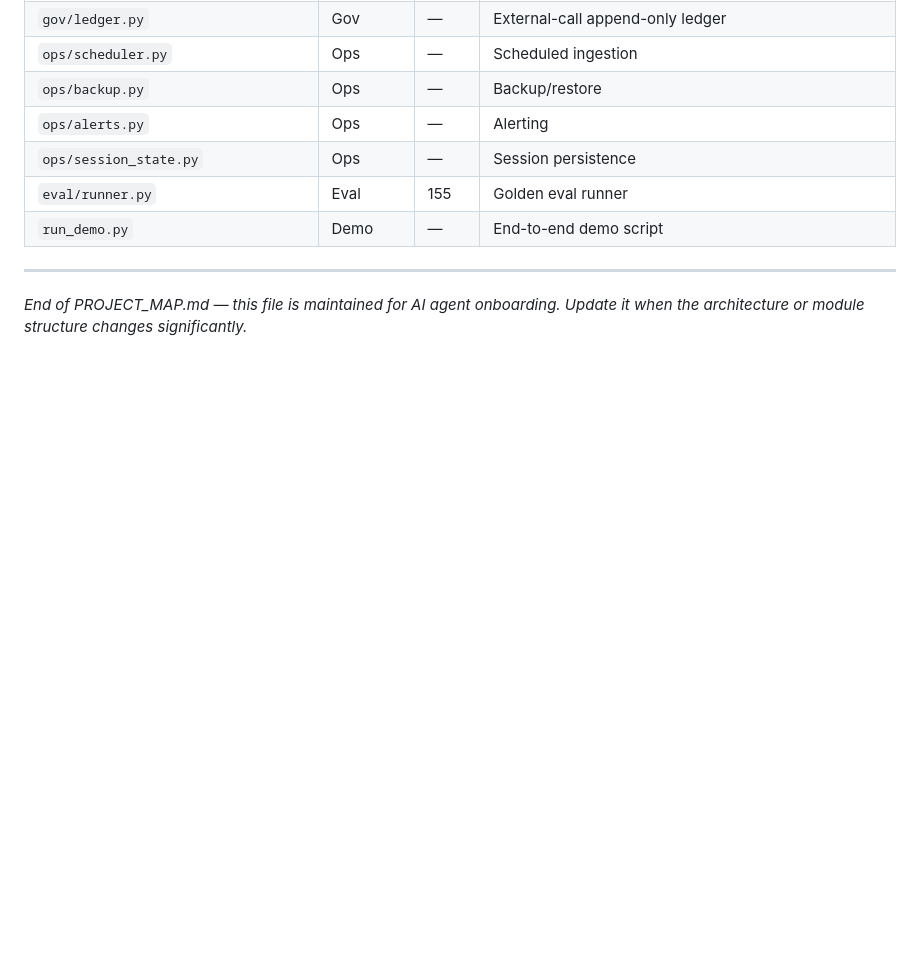
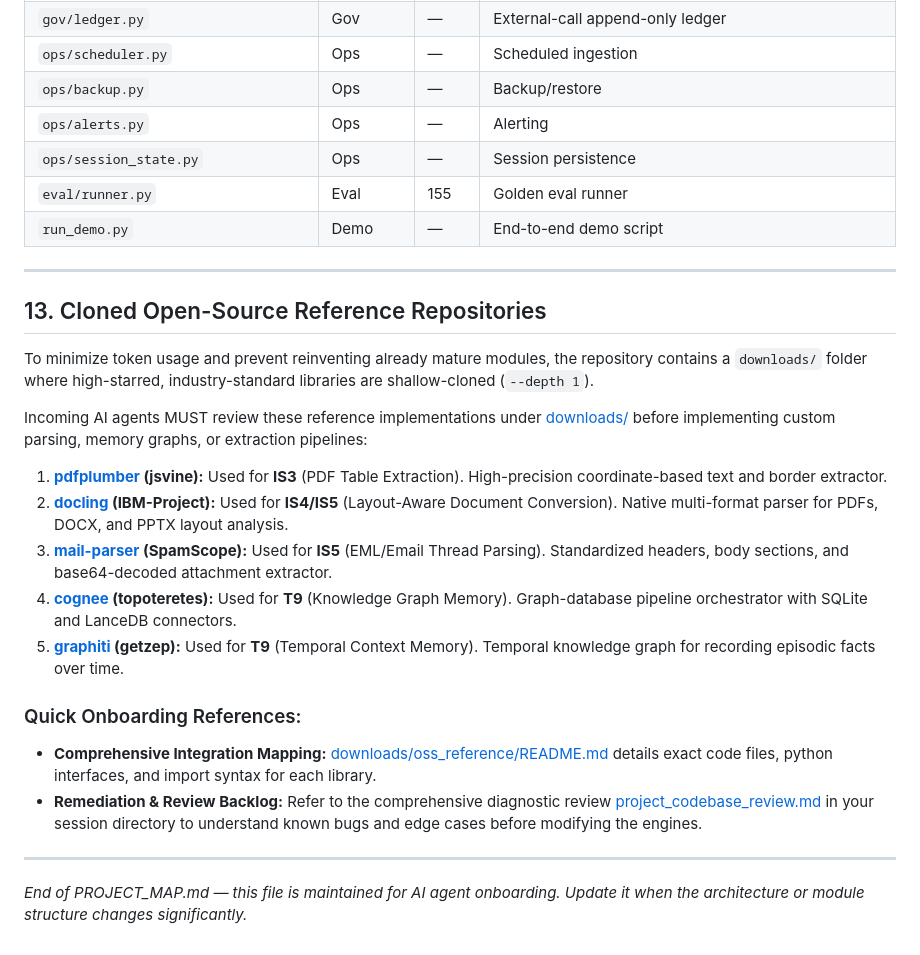
Before and after one commit to coolman1984/AI, a Markdown page: PROJECT_MAP.md, the part around the change. Drawn GitHub-style; blank space fills up the shorter version.

Commit message:
docs: add Section 13 Cloned OSS reference repositories to PROJECT_MAP.md

```diff
--- a/PROJECT_MAP.md
+++ b/PROJECT_MAP.md
@@ -1081,5 +1081,23 @@ only when tests pass. Push to `main`.
 
 ---
 
+## 13. Cloned Open-Source Reference Repositories
+
+To minimize token usage and prevent reinventing already mature modules, the repository contains a `downloads/` folder where high-starred, industry-standard libraries are shallow-cloned (`--depth 1`).
+
+Incoming AI agents MUST review these reference implementations under [downloads/](file:///g:/AI/downloads) before implementing custom parsing, memory graphs, or extraction pipelines:
+
+1. **[pdfplumber](file:///g:/AI/downloads/pdfplumber) (jsvine):** Used for **IS3** (PDF Table Extraction). High-precision coordinate-based text and border extractor.
+2. **[docling](file:///g:/AI/downloads/docling) (IBM-Project):** Used for **IS4/IS5** (Layout-Aware Document Conversion). Native multi-format parser for PDFs, DOCX, and PPTX layout analysis.
+3. **[mail-parser](file:///g:/AI/downloads/mail-parser) (SpamScope):** Used for **IS5** (EML/Email Thread Parsing). Standardized headers, body sections, and base64-decoded attachment extractor.
+4. **[cognee](file:///g:/AI/downloads/cognee) (topoteretes):** Used for **T9** (Knowledge Graph Memory). Graph-database pipeline orchestrator with SQLite and LanceDB connectors.
+5. **[graphiti](file:///g:/AI/downloads/graphiti) (getzep):** Used for **T9** (Temporal Context Memory). Temporal knowledge graph for recording episodic facts over time.
+
+### Quick Onboarding References:
+- **Comprehensive Integration Mapping:** [downloads/oss_reference/README.md](file:///g:/AI/downloads/oss_reference/README.md) details exact code files, python interfaces, and import syntax for each library.
+- **Remediation & Review Backlog:** Refer to the comprehensive diagnostic review [project_codebase_review.md](file:///C:/Users/mflma/.gemini/antigravity/brain/2c464edb-999e-4e21-bc8b-b672249773d5/project_codebase_review.md) in your session directory to understand known bugs and edge cases before modifying the engines.
+
+---
+
 *End of PROJECT_MAP.md — this file is maintained for AI agent onboarding. Update it when
 the architecture or module structure changes significantly.*
```
